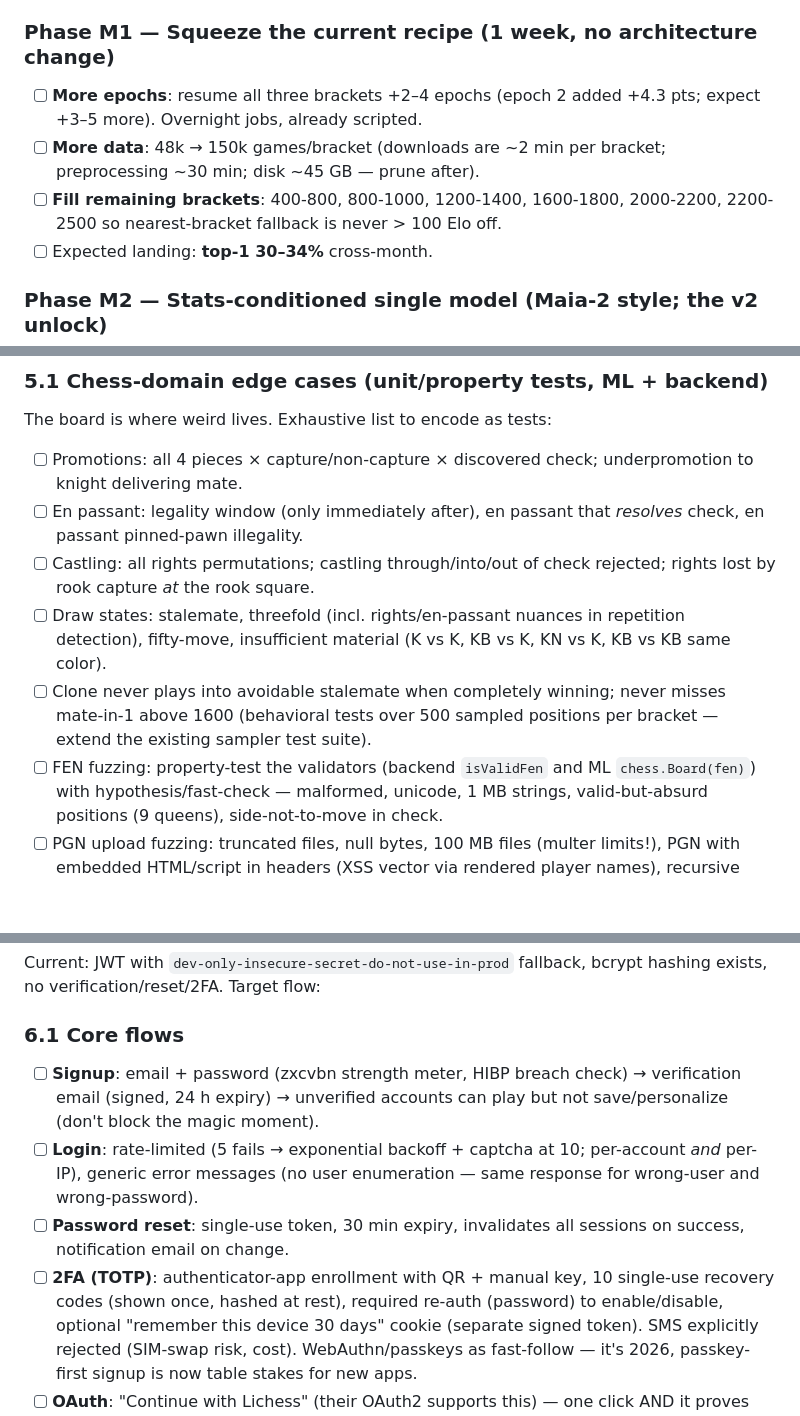
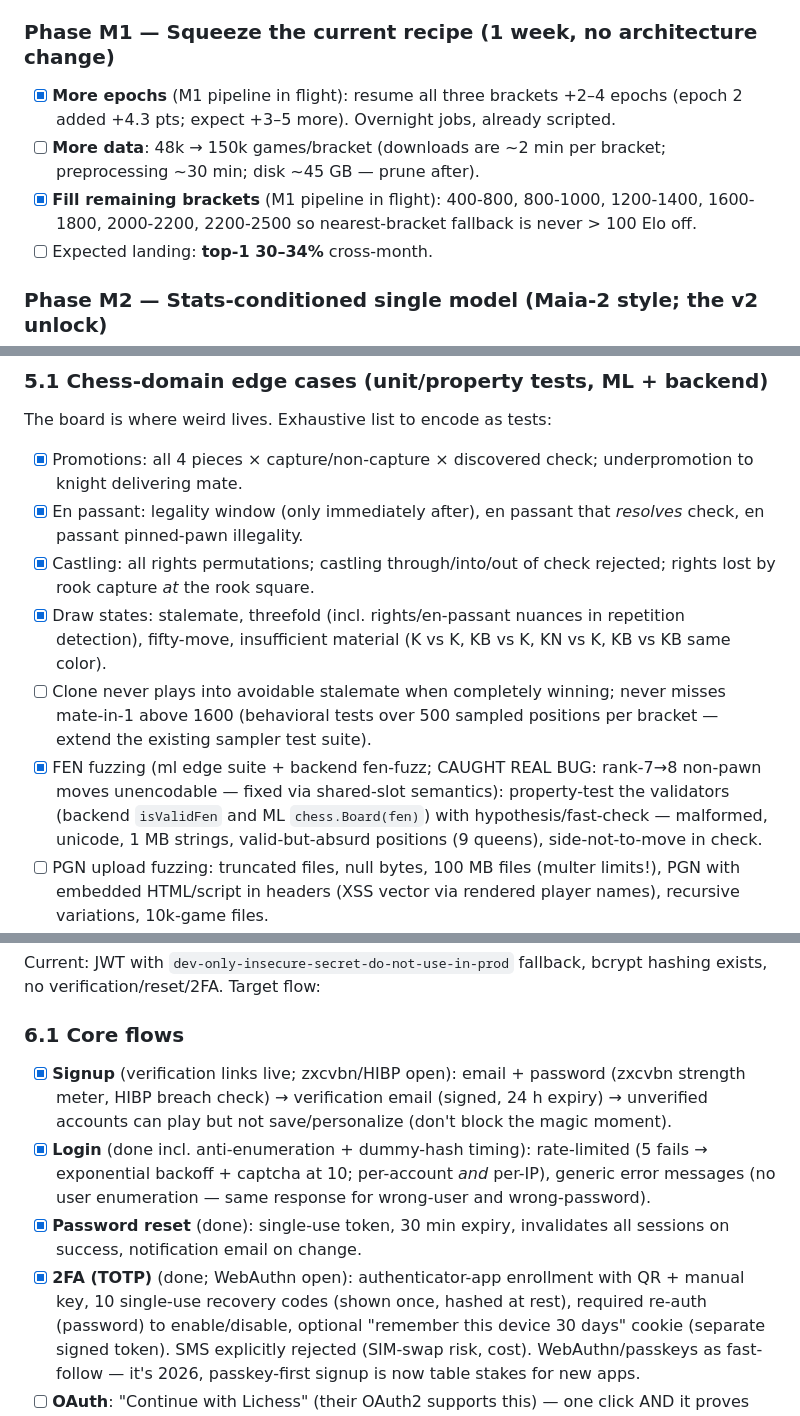
Before and after one commit to swarit-1/move-predictor, a Markdown page: PLAN.md, 3 parts joined by grey strips. GitHub-like rendering; blank space fills up the shorter version.

Commit message:
PLAN.md: tick completed items (ONNX, edge suites, auth core, M1 in flight)
Co-Authored-By: Claude Fable 5 <noreply@anthropic.com>

```diff
--- a/PLAN.md
+++ b/PLAN.md
@@ -127,11 +127,11 @@ Every point of top-1 accuracy makes the whole product better. Ordered by
 expected accuracy-per-effort:
 
 ### Phase M1 — Squeeze the current recipe (1 week, no architecture change)
-- [ ] **More epochs**: resume all three brackets +2–4 epochs (epoch 2 added
+- [x] **More epochs** (M1 pipeline in flight): resume all three brackets +2–4 epochs (epoch 2 added
       +4.3 pts; expect +3–5 more). Overnight jobs, already scripted.
 - [ ] **More data**: 48k → 150k games/bracket (downloads are ~2 min per
       bracket; preprocessing ~30 min; disk ~45 GB — prune after).
-- [ ] **Fill remaining brackets**: 400-800, 800-1000, 1200-1400, 1600-1800,
+- [x] **Fill remaining brackets** (M1 pipeline in flight): 400-800, 800-1000, 1200-1400, 1600-1800,
       2000-2200, 2200-2500 so nearest-bracket fallback is never > 100 Elo off.
 - [ ] Expected landing: **top-1 30–34%** cross-month.
 
@@ -264,19 +264,19 @@ opening encyclopedias (commodity), general social network features.
 ### 5.1 Chess-domain edge cases (unit/property tests, ML + backend)
 The board is where weird lives. Exhaustive list to encode as tests:
 
-- [ ] Promotions: all 4 pieces × capture/non-capture × discovered check;
+- [x] Promotions: all 4 pieces × capture/non-capture × discovered check;
       underpromotion to knight delivering mate.
-- [ ] En passant: legality window (only immediately after), en passant that
+- [x] En passant: legality window (only immediately after), en passant that
       *resolves* check, en passant pinned-pawn illegality.
-- [ ] Castling: all rights permutations; castling through/into/out of check
+- [x] Castling: all rights permutations; castling through/into/out of check
       rejected; rights lost by rook capture *at* the rook square.
-- [ ] Draw states: stalemate, threefold (incl. rights/en-passant nuances in
+- [x] Draw states: stalemate, threefold (incl. rights/en-passant nuances in
       repetition detection), fifty-move, insufficient material (K vs K, KB vs
       K, KN vs K, KB vs KB same color).
 - [ ] Clone never plays into avoidable stalemate when completely winning;
       never misses mate-in-1 above 1600 (behavioral tests over 500 sampled
       positions per bracket — extend the existing sampler test suite).
-- [ ] FEN fuzzing: property-test the validators (backend `isValidFen` and ML
+- [x] FEN fuzzing (ml edge suite + backend fen-fuzz; CAUGHT REAL BUG: rank-7→8 non-pawn moves unencodable — fixed via shared-slot semantics): property-test the validators (backend `isValidFen` and ML
       `chess.Board(fen)`) with hypothesis/fast-check — malformed, unicode,
       1 MB strings, valid-but-absurd positions (9 queens), side-not-to-move
       in check.
@@ -327,15 +327,15 @@ Current: JWT with `dev-only-insecure-secret-do-not-use-in-prod` fallback,
 bcrypt hashing exists, no verification/reset/2FA. Target flow:
 
 ### 6.1 Core flows
-- [ ] **Signup**: email + password (zxcvbn strength meter, HIBP breach check)
+- [x] **Signup** (verification links live; zxcvbn/HIBP open): email + password (zxcvbn strength meter, HIBP breach check)
       → verification email (signed, 24 h expiry) → unverified accounts can
       play but not save/personalize (don't block the magic moment).
-- [ ] **Login**: rate-limited (5 fails → exponential backoff + captcha at 10;
+- [x] **Login** (done incl. anti-enumeration + dummy-hash timing): rate-limited (5 fails → exponential backoff + captcha at 10;
       per-account *and* per-IP), generic error messages (no user enumeration
       — same response for wrong-user and wrong-password).
-- [ ] **Password reset**: single-use token, 30 min expiry, invalidates all
+- [x] **Password reset** (done): single-use token, 30 min expiry, invalidates all
       sessions on success, notification email on change.
-- [ ] **2FA (TOTP)**: authenticator-app enrollment with QR + manual key,
+- [x] **2FA (TOTP)** (done; WebAuthn open): authenticator-app enrollment with QR + manual key,
       10 single-use recovery codes (shown once, hashed at rest), required
       re-auth (password) to enable/disable, optional "remember this device
       30 days" cookie (separate signed token). SMS explicitly rejected
```
Also changed, not shown: other parts of PLAN.md (+2 -2 lines).
